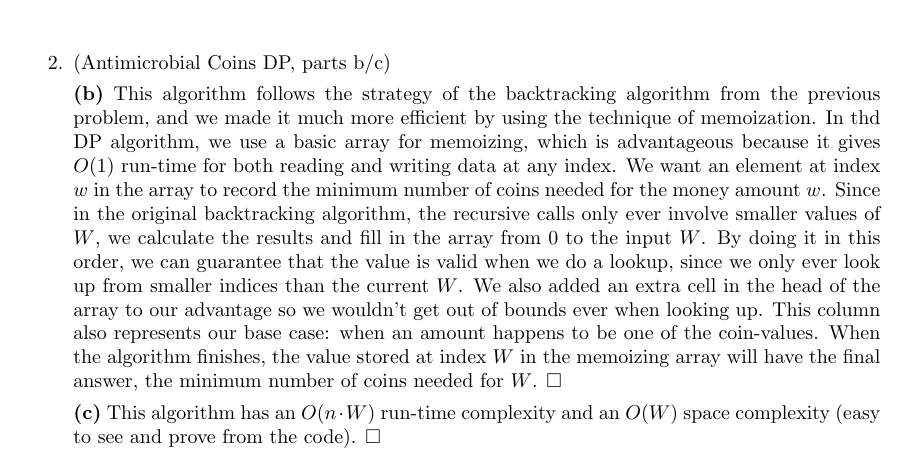
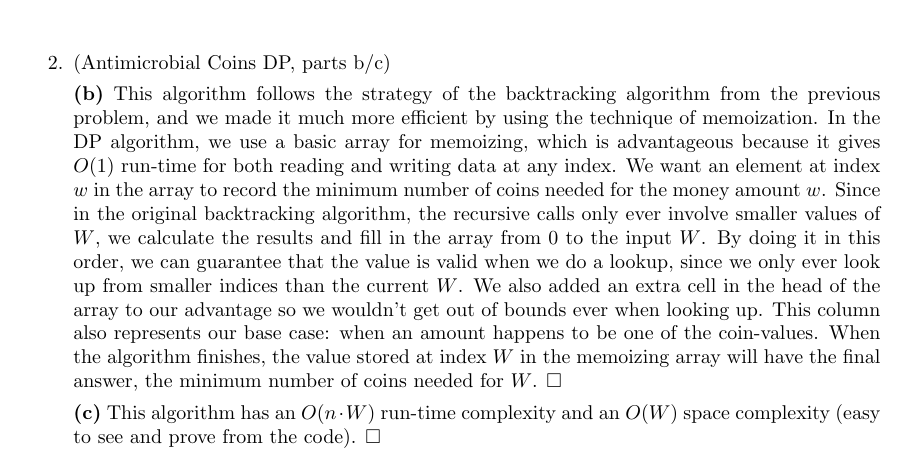
Before and after one commit to the-chenergy/uofu_school, a LaTeX document (cs4150/ps2/4150_ps2.tex): part of page 4 of 8, cut so that both start at the same text. Compiled offline with pdfLaTeX.

Commit message:
4150 PS 2 - Small errors and formatting fixed

```diff
--- a/cs4150/ps2/4150_ps2.tex
+++ b/cs4150/ps2/4150_ps2.tex
@@ -113,7 +113,7 @@
     \setcounter{enumi}{1} %This is still Problem 2
   \item (Antimicrobial Coins DP, parts b/c)
 
-    \textbf{(b)} This algorithm follows the strategy of the backtracking algorithm from the previous problem, and we made it much more efficient by using the technique of memoization. In thd DP algorithm, we use a basic array for memoizing, which is advantageous because it gives $O(1)$ run-time for both reading and writing data at any index. We want an element at index $w$ in the array to record the minimum number of coins needed for the money amount $w$. Since in the original backtracking algorithm, the recursive calls only ever involve smaller values of $W$, we calculate the results and fill in the array from 0 to the input $W$. By doing it in this order, we can guarantee that the value is valid when we do a lookup, since we only ever look up from smaller indices than the current $W$. We also added an extra cell in the head of the array to our advantage so we wouldn't get out of bounds ever when looking up. This column also represents our base case: when an amount happens to be one of the coin-values. When the algorithm finishes, the value stored at index $W$ in the memoizing array will have the final answer, the minimum number of coins needed for $W$. $\square$
+    \textbf{(b)} This algorithm follows the strategy of the backtracking algorithm from the previous problem, and we made it much more efficient by using the technique of memoization. In the DP algorithm, we use a basic array for memoizing, which is advantageous because it gives $O(1)$ run-time for both reading and writing data at any index. We want an element at index $w$ in the array to record the minimum number of coins needed for the money amount $w$. Since in the original backtracking algorithm, the recursive calls only ever involve smaller values of $W$, we calculate the results and fill in the array from 0 to the input $W$. By doing it in this order, we can guarantee that the value is valid when we do a lookup, since we only ever look up from smaller indices than the current $W$. We also added an extra cell in the head of the array to our advantage so we wouldn't get out of bounds ever when looking up. This column also represents our base case: when an amount happens to be one of the coin-values. When the algorithm finishes, the value stored at index $W$ in the memoizing array will have the final answer, the minimum number of coins needed for $W$. $\square$
 
     \textbf{(c)} This algorithm has an $O(n \cdot W)$ run-time complexity and an $O(W)$ space complexity (easy to see and prove from the code). $\square$
 
```
Also changed, not shown: cs4150/ps2/4150_ps2.pdf.
